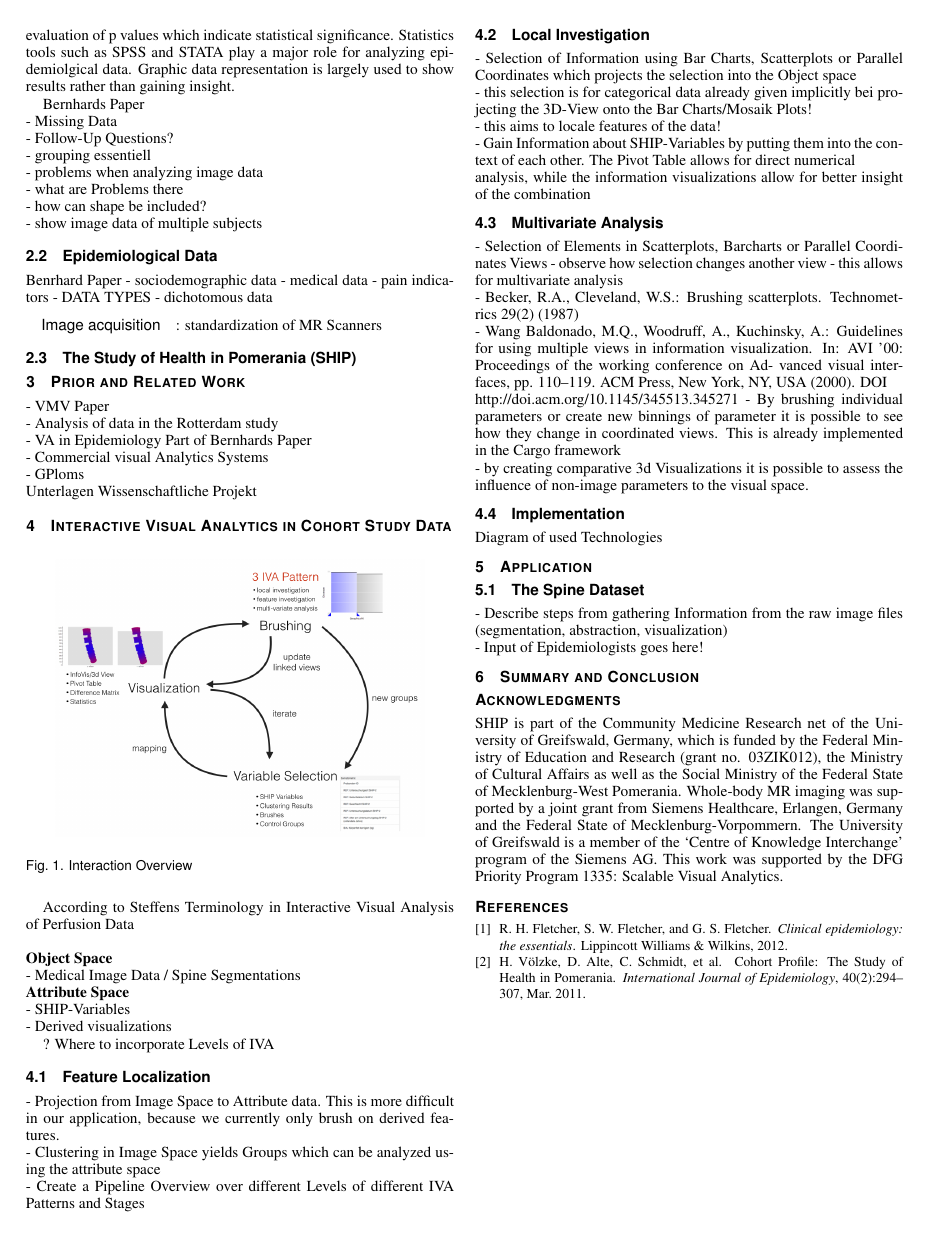
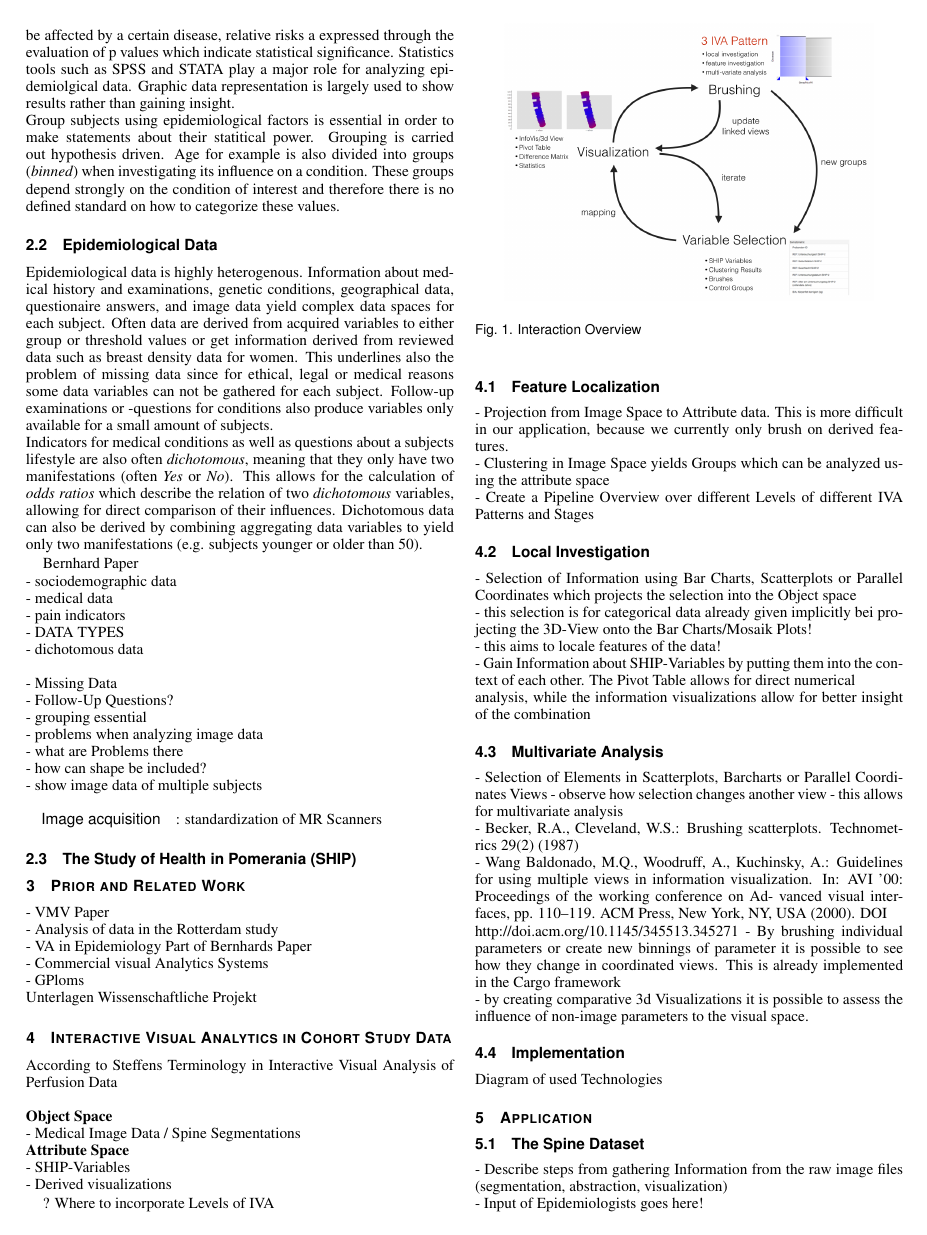
Before and after one commit to paulklemm/VIS14Paper, a LaTeX document (draft.tex): page 2 of 2 before the commit and page 2 of 3 after it. Compiled offline with pdfLaTeX.

Commit message:
Added Parts of Data Chapter

```diff
--- a/draft.tex
+++ b/draft.tex
@@ -245,23 +246,47 @@ To determine, whether a subject is prone to be affected by a certain disease, re
 Statistics tools such as SPSS and STATA play a major role for analyzing epidemiolgical data.
 %
 Graphic data representation is largely used to show results rather than gaining insight.
+\\
+Group subjects using epidemiological factors is essential in order to make statements about their statitical power.
+%
+Grouping is carried out hypothesis driven.
+%
+Age for example is also divided into groups (\emph{binned}) when investigating its influence on a condition.
+%
+These groups depend strongly on the condition of interest and therefore there is no defined standard on how to categorize these values.
 
-Bernhards Paper\\
+\subsection{Epidemiological Data}
+Epidemiological data is highly heterogenous.
+%
+Information about medical history and examinations, genetic conditions, geographical data, questionaire answers, and image data yield complex data spaces for each subject.
+%
+Often data are derived from acquired variables to either group or threshold values or get information derived from reviewed data such as breast density data for women.
+%
+This underlines also the problem of missing data since for ethical, legal or medical reasons some data variables can not be gathered for each subject.
+%
+Follow-up examinations or -questions for conditions also produce variables only available for a small amount of subjects.
+%
+\\
+Indicators for medical conditions as well as questions about a subjects lifestyle are also often \emph{dichotomous}, meaning that they only have two manifestations (often \emph{Yes} or \emph{No}).
+%
+This allows for the calculation of \emph{odds ratios} which describe the relation of two \emph{dichotomous} variables, allowing for direct comparison of their influences.
+%
+Dichotomous data can also be derived by combining aggregating data variables to yield only two manifestations (e.g. subjects younger or older than 50).
+
+Bernhard Paper\\
+- sociodemographic data\\
+- medical data\\
+- pain indicators\\
+- DATA TYPES\\
+	- dichotomous data\\
+\\
 - Missing Data\\
 - Follow-Up Questions?\\
-- grouping essentiell\\
+- grouping essential\\
 - problems when analyzing image data\\
 	- what are Problems there\\
 	- how can shape be included?\\
 	- show image data of multiple subjects
-
-\subsection{Epidemiological Data}
-Benrhard Paper
-- sociodemographic data
-- medical data
-- pain indicators
-- DATA TYPES
-	- dichotomous data
 
 
 \paragraph{Image acquisition}: standardization of MR Scanners
```
Also changed, not shown: draft.pdf, draft.tex (1 more changed lines).
